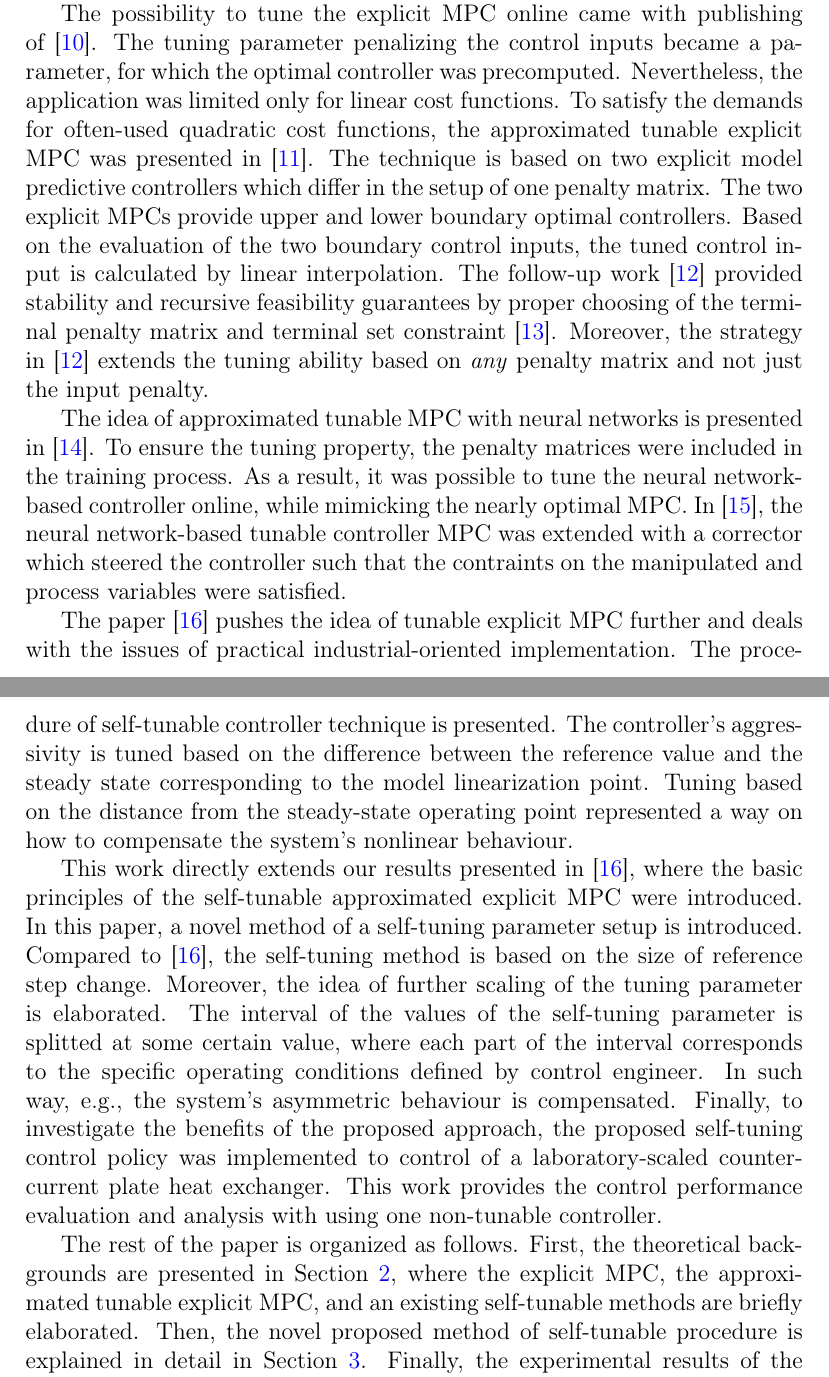
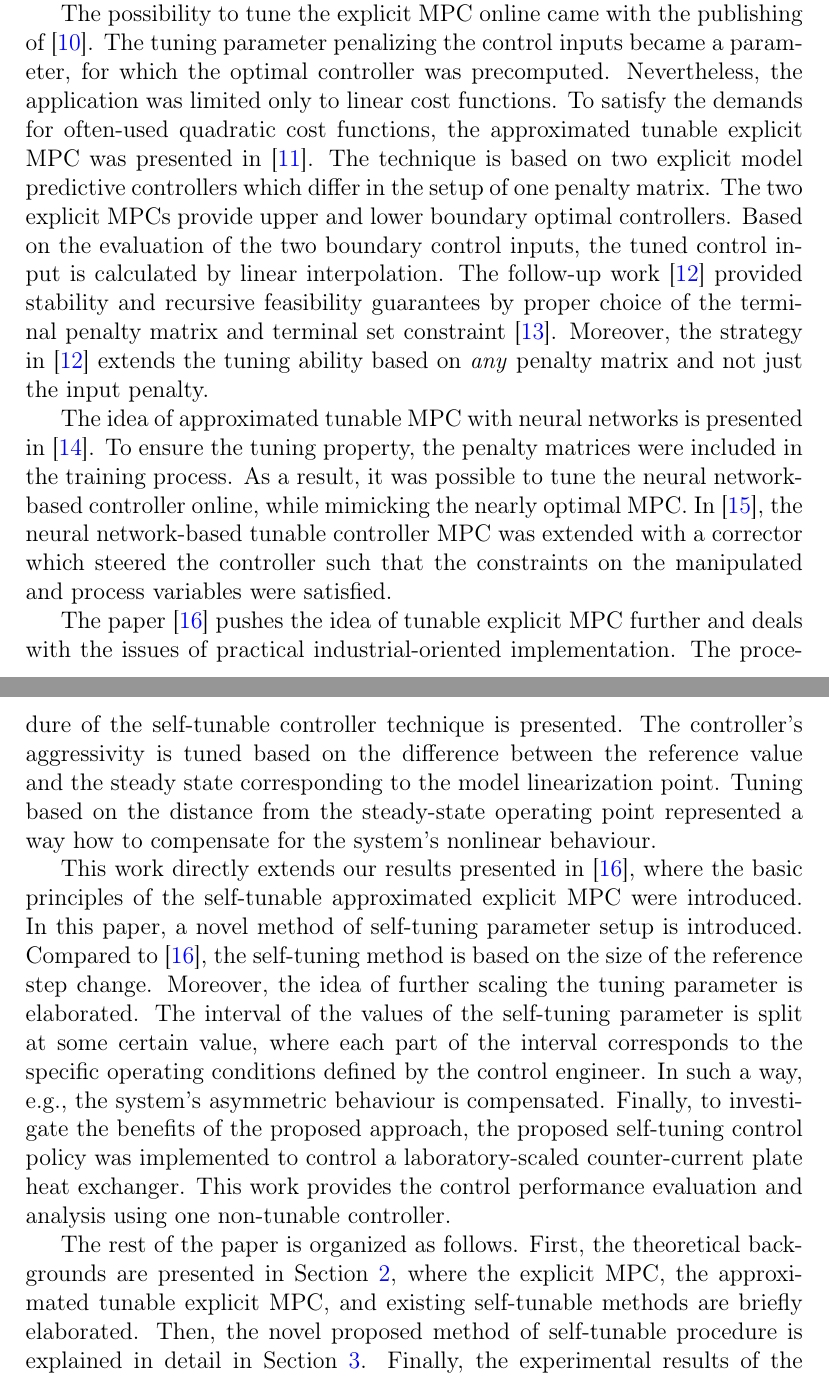
Before and after one commit to LenkaGal/self_tunable_HE, a LaTeX paper (paper/elsarticle/main.tex): two parts of pages 2 and 3 of 25, joined at a grey line, cut so that both start at the same text. Compiled offline with pdfLaTeX.

Commit message:
Review: References and Grammarly

```diff
--- a/paper/elsarticle/main.tex
+++ b/paper/elsarticle/main.tex
@@ -177,15 +177,15 @@
 
-	The applicability of model predictive control expanded with the parametric solution of MPC optimization problem, known as explicit MPC~\cite{Bemporad_automatica}. As the MPC optimization problem is pre-solved offline, it does not need to be solved in the online phase, i.e., in the real-time control. Instead, a piece-wise affine (PWA) control law is evaluated to apply the optimal control action in each control step. The lower computational complexity makes the explicit MPC more suitable for practical industrial implementation. Nevertheless, the explicit MPC is not tunable in default as the conventional approach in~\cite{Bemporad_automatica} considers the penalty matrices with fixed structure and values.
+	The applicability of model predictive control expanded with the parametric solution of the MPC optimization problem, known as explicit MPC~\cite{Bemporad_automatica}. As the MPC optimization problem is pre-solved offline, it does not need to be solved in the online phase, i.e., in real-time control. Instead, a piece-wise affine (PWA) control law is evaluated to apply the optimal control action in each control step. The lower computational complexity makes the explicit MPC more suitable for practical industrial implementation. Nevertheless, the explicit MPC is not tunable in default as the conventional approach in~\cite{Bemporad_automatica} considers the penalty matrices with fixed structure and values.
 
-	The possibility to tune the explicit MPC online came with publishing of~\cite{Baric_tunable}. The tuning parameter penalizing the control inputs became a parameter, for which the optimal controller was precomputed. Nevertheless, the application was limited only for linear cost functions. To satisfy the demands for often-used quadratic cost functions, the approximated tunable explicit MPC was presented in~\cite{Klauco_tunable}. The technique is based on two explicit model predictive controllers which differ in the setup of one penalty matrix. The two explicit MPCs provide upper and lower boundary optimal controllers. Based on the evaluation of the two boundary control inputs, the tuned control input is calculated by linear interpolation. The follow-up work~\cite{Oravec_tunable} provided stability and recursive feasibility guarantees by proper choosing of the terminal penalty matrix and terminal set constraint~\cite{Mayne_stability}. Moreover, the strategy in~\cite{Oravec_tunable} extends the tuning ability based on \textit{any} penalty matrix and not just the input penalty.
+	The possibility to tune the explicit MPC online came with the publishing of~\cite{Baric_tunable}. The tuning parameter penalizing the control inputs became a parameter, for which the optimal controller was precomputed. Nevertheless, the application was limited only to linear cost functions. To satisfy the demands for often-used quadratic cost functions, the approximated tunable explicit MPC was presented in~\cite{Klauco_tunable}. The technique is based on two explicit model predictive controllers which differ in the setup of one penalty matrix. The two explicit MPCs provide upper and lower boundary optimal controllers. Based on the evaluation of the two boundary control inputs, the tuned control input is calculated by linear interpolation. The follow-up work~\cite{Oravec_tunable} provided stability and recursive feasibility guarantees by proper choice of the terminal penalty matrix and terminal set constraint~\cite{Mayne_stability}. Moreover, the strategy in~\cite{Oravec_tunable} extends the tuning ability based on \textit{any} penalty matrix and not just the input penalty.
 
-	The idea of approximated tunable MPC with neural networks is presented in~\cite{Kis_NN_MPC}. To ensure the tuning property, the penalty matrices were included in the training process. As a result, it was possible to tune the neural network-based controller online, while mimicking the nearly optimal MPC. In~\cite{Kis_NN_MPC_corrector}, the neural network-based tunable controller MPC was extended with a corrector which steered the controller such that the contraints on the manipulated and process variables were satisfied.
+	The idea of approximated tunable MPC with neural networks is presented in~\cite{Kis_NN_MPC}. To ensure the tuning property, the penalty matrices were included in the training process. As a result, it was possible to tune the neural network-based controller online, while mimicking the nearly optimal MPC. In~\cite{Kis_NN_MPC_corrector}, the neural network-based tunable controller MPC was extended with a corrector which steered the controller such that the constraints on the manipulated and process variables were satisfied.
 
-	The paper~\cite{self_tunable} pushes the idea of tunable explicit MPC further and deals with the issues of practical industrial-oriented implementation. The procedure of self-tunable controller technique is presented. The controller's aggressivity is tuned based on the difference between the reference value and the steady state corresponding to the model linearization point. Tuning based on the distance from the steady-state operating point represented a way on how to compensate the system's nonlinear behaviour.
+	The paper~\cite{self_tunable} pushes the idea of tunable explicit MPC further and deals with the issues of practical industrial-oriented implementation. The procedure of the self-tunable controller technique is presented. The controller's aggressivity is tuned based on the difference between the reference value and the steady state corresponding to the model linearization point. Tuning based on the distance from the steady-state operating point represented a way how to compensate for the system's nonlinear behaviour.
 
-	This work directly extends our results presented in~\cite{self_tunable}, where the basic principles of the self-tunable approximated explicit MPC were introduced. In this paper, a novel method of a self-tuning parameter setup is introduced. Compared to~\cite{self_tunable}, the self-tuning method is based on the size of reference step change. Moreover, the idea of further scaling of the tuning parameter is elaborated. The interval of the values of the self-tuning parameter is splitted at some certain value, where each part of the interval corresponds to the specific operating conditions defined by control engineer. In such way, e.g., the system's asymmetric behaviour is compensated. Finally, to investigate the benefits of the proposed approach, the proposed self-tuning control policy was implemented to control of a laboratory-scaled counter-current plate heat exchanger. This work provides the control performance evaluation and analysis with using one non-tunable controller.
+	This work directly extends our results presented in~\cite{self_tunable}, where the basic principles of the self-tunable approximated explicit MPC were introduced. In this paper, a novel method of self-tuning parameter setup is introduced. Compared to~\cite{self_tunable}, the self-tuning method is based on the size of the reference step change. Moreover, the idea of further scaling the tuning parameter is elaborated. The interval of the values of the self-tuning parameter is split at some certain value, where each part of the interval corresponds to the specific operating conditions defined by the control engineer. In such a way, e.g., the system's asymmetric behaviour is compensated. Finally, to investigate the benefits of the proposed approach, the proposed self-tuning control policy was implemented to control a laboratory-scaled counter-current plate heat exchanger. This work provides the control performance evaluation and analysis using one non-tunable controller.
 
-	The rest of the paper is organized as follows. First, the theoretical backgrounds are presented in Section~\ref{sec:preliminaries}, where the explicit MPC, the approximated tunable explicit MPC, and an existing self-tunable methods are briefly elaborated. Then, the novel proposed method of self-tunable procedure is explained in detail in Section~\ref{sec:methodology}. Finally, the experimental results of the self-tuning controller implementation on a heat exchanger are discussed in Section~\ref{sec:results}, followed by the main conclusions in Section~\ref{sec:conclusion}.
+	The rest of the paper is organized as follows. First, the theoretical backgrounds are presented in Section~\ref{sec:preliminaries}, where the explicit MPC, the approximated tunable explicit MPC, and existing self-tunable methods are briefly elaborated. Then, the novel proposed method of self-tunable procedure is explained in detail in Section~\ref{sec:methodology}. Finally, the experimental results of the self-tuning controller implementation on a heat exchanger are discussed in Section~\ref{sec:results}, followed by the main conclusions in Section~\ref{sec:conclusion}.
 
 	\section{Theoretical backgrounds}
 	% \section{Preliminaries}
```
Also changed, not shown: paper/elsarticle/references.bib (+2 -2 lines), paper/elsarticle/main.tex (2 more changed lines).
